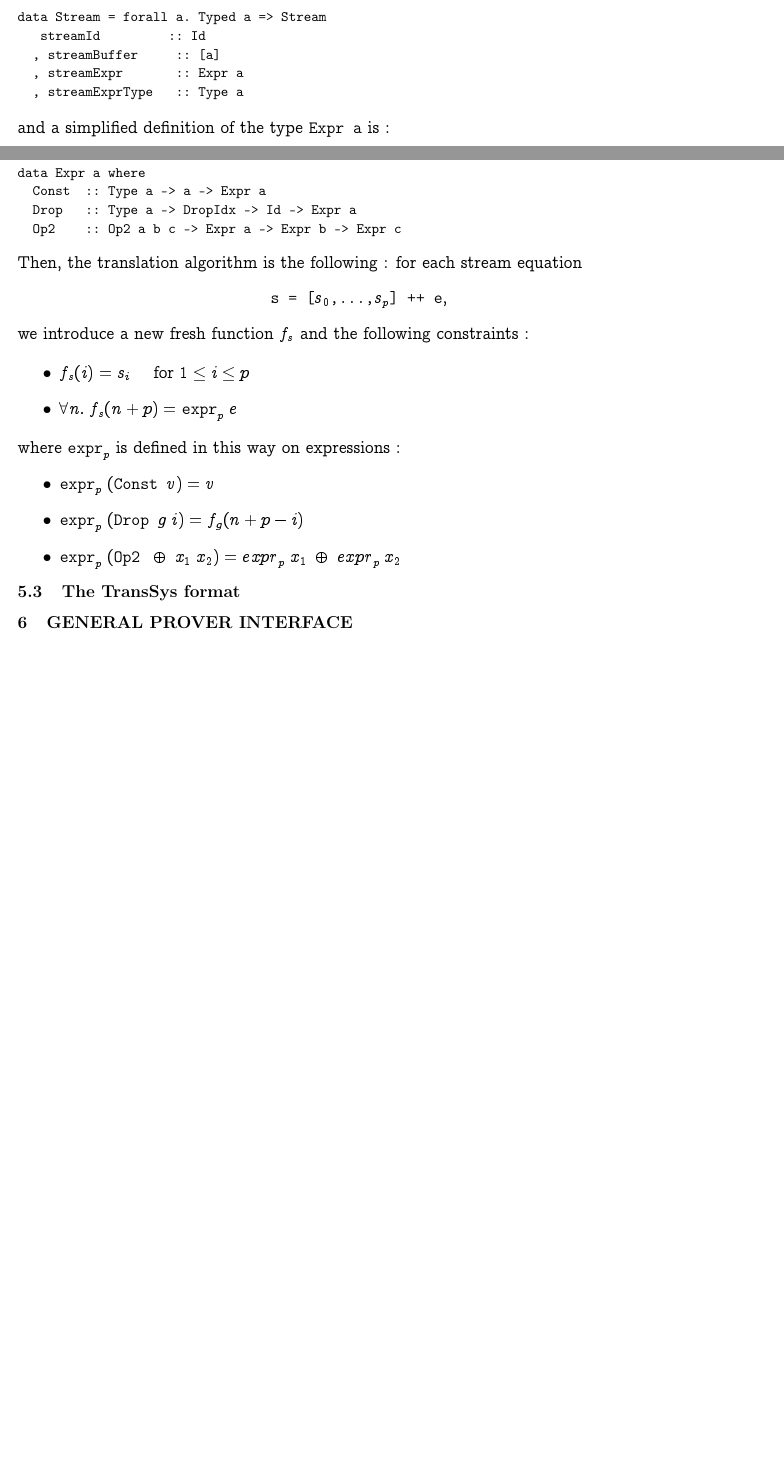
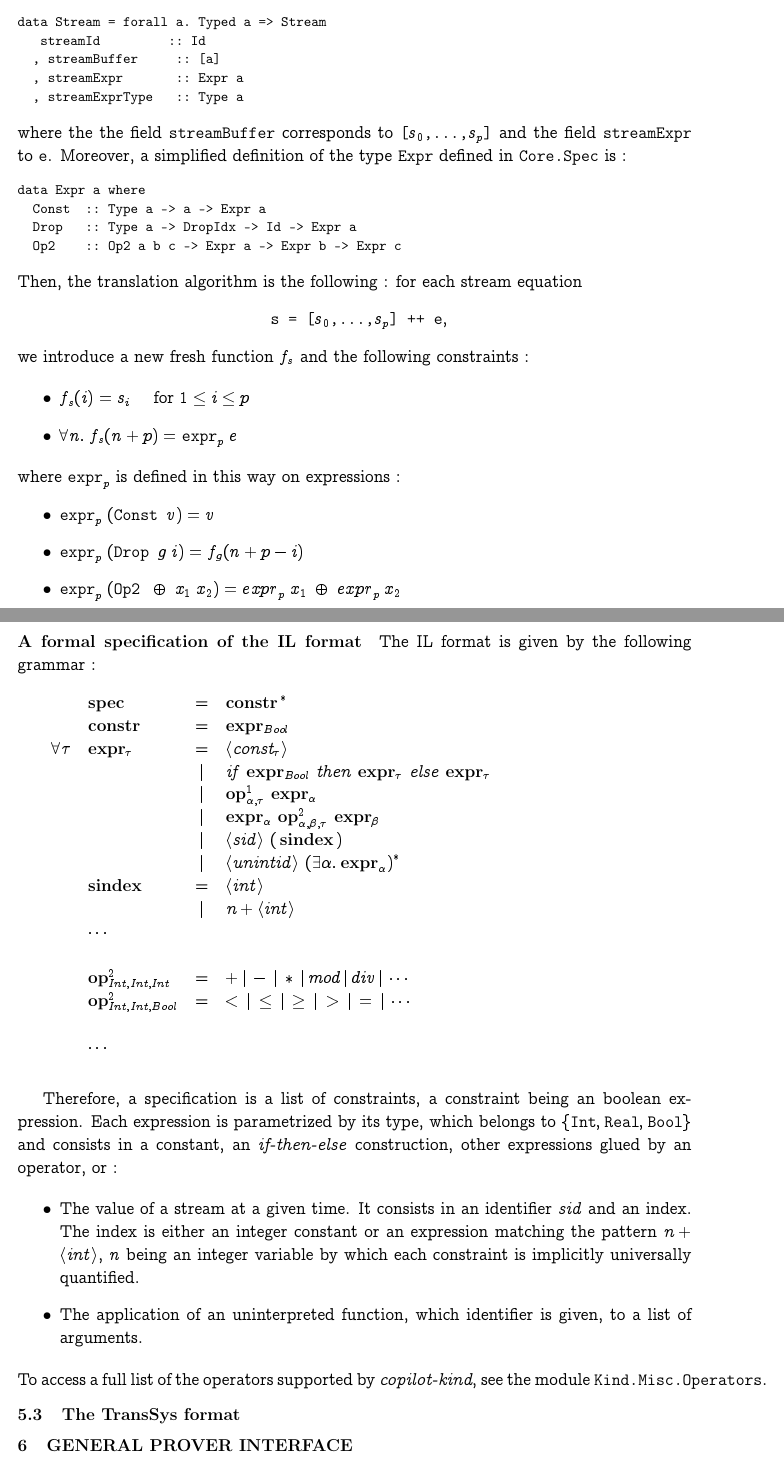
Before and after one commit to Copilot-Language/copilot-discussion, a LaTeX document (co-kind-report/main.tex, which reads co-kind-report/IL.tex): two parts of pages 15 and 16 of 18 before the commit and two parts of pages 17 and 18 of 20 after it, joined at a grey line, cut so that both start at the same text, the shorter picture padded with empty space. Compiled offline with pdfLaTeX.

```diff
--- a/co-kind-report/IL.tex
+++ b/co-kind-report/IL.tex
@@ -108,7 +122,7 @@
   , streamExpr       :: Expr a
   , streamExprType   :: Type a }
 \end{code}
-and a simplified definition of the type \texttt{Expr a} is :
+where the the field \texttt{streamBuffer} corresponds to \texttt{[$s_0$,...,$s_p$]} and the field \texttt{streamExpr} to \texttt{e}. Moreover, a simplified definition of the type \texttt{Expr} defined in \texttt{Core.Spec} is :
 \begin{code}
 data Expr a where
   Const  :: Type a -> a -> Expr a
@@ -129,5 +143,47 @@
 \end{itemize}
 
 
+\paragraph{A formal specification of the IL format}
+
+
+The IL format is given by the  following grammar :
+
+\bigskip
+
+\begin{tabular}{llclr}
+& \textbf{spec} & = & \textbf{constr}$\,^*$ & \\
+& \textbf{constr} & = & \textbf{expr}$_{Bool}$ & \\
+$\forall \tau$ & \textbf{expr}$_{\tau}$ & = & $\left< \textit{const}_\tau  \right>$ &\\
+& & $\textbar$ & \textit{if} \textbf{expr}$_{Bool}$ \textit{then} \textbf{expr}$_{\tau}$ \textit{else} \textbf{expr}$_{\tau}$ \\
+
+& & $\textbar$ &\textbf{op}$^1_{\alpha, \tau}$ \textbf{expr}$_{\alpha}$ \\
+& & $\textbar$ & \textbf{expr}$_{\alpha}$ \textbf{op}$^2_{\alpha, \beta, \tau}$ \textbf{expr}$_{\beta}$ \\
+& & $\textbar$ & $\left< \textit{sid} \,  \right> \, \left(\,\textbf{sindex}\,\right)$ \\
+& & $\textbar$ & $\left< \textit{unintid} \,  \right> $ $\left(  \exists \alpha . \, \textbf{expr}_\alpha \right)^{*}$
+\\
+& \textbf{sindex} & = & $\left< \textit{int} \,  \right> $ & \\
+& & $\textbar$ & $ \textit{n} +  \left< \textit{int} \,  \right> $ & \\
+
+
+& $\cdots$ & & \\
+&&& \\
+
+& \textbf{op}$^2_{Int, Int, Int}$ & = & $+ \,\textbar \, - \,\textbar\, *  \,\textbar\, mod  \,\textbar\, div  \,\textbar\, \cdots $ & \\
+& \textbf{op}$^2_{Int, Int, Bool}$ & = & $< \,\textbar \, \leq \,\textbar\, \geq \,\textbar\, >  \,\textbar\, =  \,\textbar\, \cdots $ & \\
+&&& \\
+& $\cdots$ & & \\
+&&& \\
+\end{tabular}
+
+\medskip
+
+Therefore, a specification is a list of constraints, a constraint being an boolean expression. Each expression is parametrized by its type, which belongs to $\{ \texttt{Int}, \texttt{Real},  \texttt{Bool}\}$ and consists in a constant, an \textit{if-then-else} construction, other expressions glued by an operator, or :
+
+\begin{itemize}
+\item The value of a stream at a given time. It consists in an identifier \textit{sid} and an index. The index is either an integer constant or an expression matching the pattern $ \textit{n} +  \left< \textit{int} \,  \right> $, $n$ being an integer variable by which each constraint is implicitly universally quantified.
+
+\item The application of an uninterpreted function, which identifier is given, to a list of arguments.
+\end{itemize}
+To access a full list of the operators supported by \textit{copilot-kind}, see the module \texttt{Kind.Misc.Operators}.
 
 \subsection{The \textbf{TransSys} format}
```
Also changed, not shown: co-kind-report/IL.tex (42 more changed lines).
